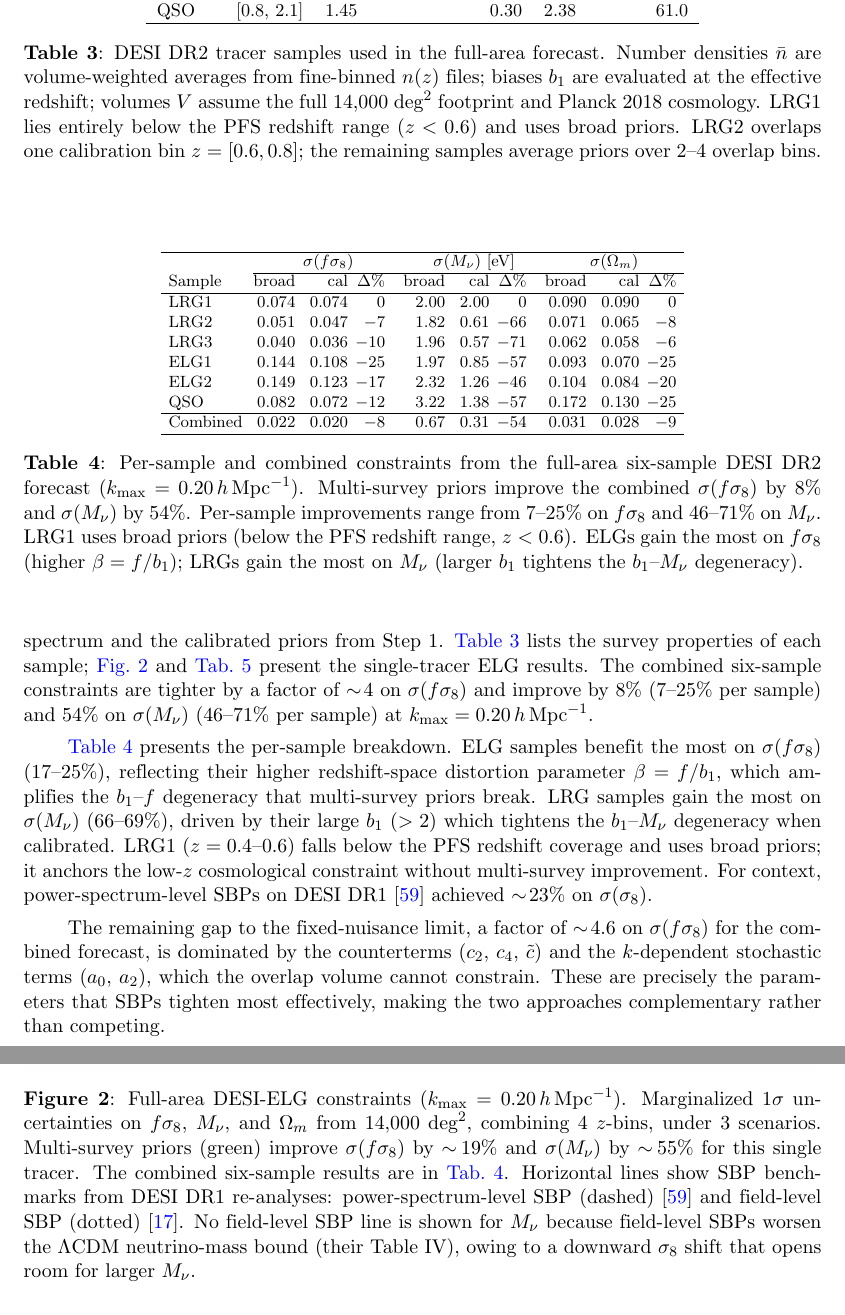
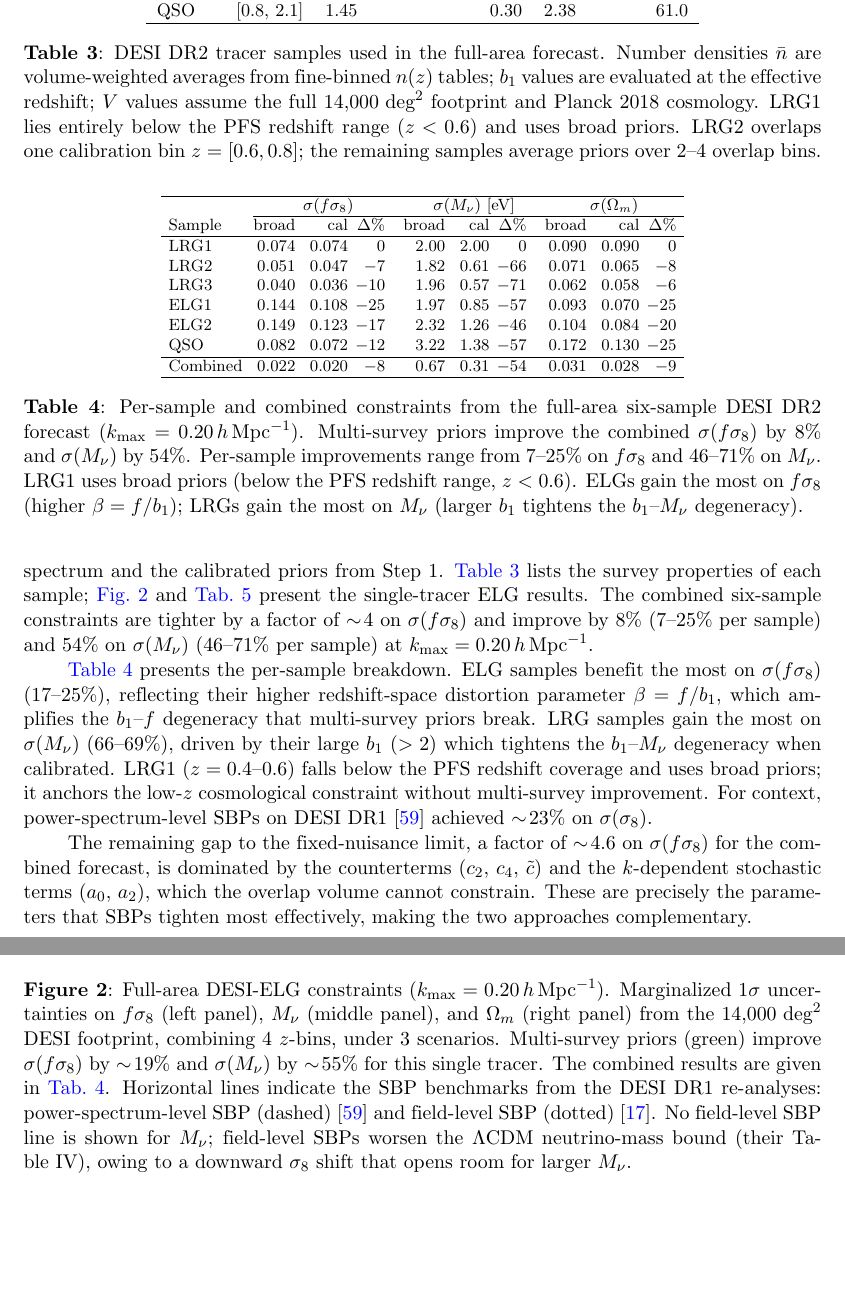
Before and after one commit to MinhMPA/PFSxDESI-multi-fish, a LaTeX document (paper/PFSxDESI-multi-fish.tex): two parts of pages 11 and 12 of 25, joined at a grey line, cut so that both start at the same text, the shorter picture padded with empty space. Compiled offline with pdfLaTeX; a missing bibliography style is replaced by a similar one.

Commit message:
Update on overleaf

```diff
--- a/paper/PFSxDESI-multi-fish.tex
+++ b/paper/PFSxDESI-multi-fish.tex
@@ -761,8 +761,7 @@
 \end{tabular}
 \caption{DESI~DR2 tracer samples used in the full-area forecast.
 Number densities $\nbar$ are volume-weighted averages from fine-binned
-$n(z)$ files; biases $b_1$ are evaluated at the effective redshift;
-volumes $V$ assume the full $14{,}000\;\text{deg}^2$ footprint and
+$n(z)$ tables; $b_1$ values are evaluated at the effective redshift; $V$ values assume the full $14{,}000\;\text{deg}^2$ footprint and
 Planck 2018 cosmology.
 LRG1 lies entirely below the PFS redshift range ($z<0.6$) and uses
 broad priors. LRG2 overlaps one calibration bin $z=[0.6,0.8]$; the
@@ -825,24 +824,21 @@
 (\(c_2\), \(c_4\), \(\ctilde\)) and the \(k\)-dependent stochastic
 terms (\(a_0\), \(a_2\)), which the overlap volume cannot constrain.
 These are precisely the parameters that SBPs tighten most
-effectively, making the two approaches complementary rather than
-competing.
+effectively, making the two approaches complementary.
 
 \begin{figure}[t]
 \centering
 \includegraphics[width=\textwidth]{\figurespath/full_area_constraints.png}
 \caption{Full-area DESI-ELG constraints ($\kmax=0.20\iMpch$).
-Marginalized $1\sigma$ uncertainties on $f\se$, $\Mnu$, and $\Om$
-from $14{,}000\;\text{deg}^2$, combining 4 $z$-bins, under 3
+Marginalized $1\sigma$ uncertainties on $f\se$ (left panel), $\Mnu$ (middle panel), and $\Om$ (right panel) from the $14{,}000\;\text{deg}^2$ DESI footprint, combining 4 $z$-bins, under 3
 scenarios. Multi-survey priors (green) improve $\sigma(f\se)$ by
 $\sim\!19\%$ and $\sigma(\Mnu)$ by $\sim\!55\%$ for this single
-tracer. The combined six-sample results are in
+tracer. The combined results are given in
 \cref{tab:six_sample}.
-Horizontal lines show SBP benchmarks from DESI~DR1 re-analyses:
+Horizontal lines indicate the SBP benchmarks from the DESI~DR1 re-analyses:
 power-spectrum-level SBP (dashed)~\cite{DESI:2025wzd}
 and field-level SBP (dotted)~\cite{Chudaykin:2026nls}.
-No field-level SBP line is shown for $\Mnu$ because
-field-level SBPs worsen the
+No field-level SBP line is shown for $\Mnu$; field-level SBPs worsen the
 $\Lambda$CDM neutrino-mass bound (their Table~IV),
 owing to a downward $\se$ shift that opens room for larger $\Mnu$.}
 \label{fig:full_area}
```
Also changed, not shown: paper/PFSxDESI-multi-fish.tex (6 more changed lines).
